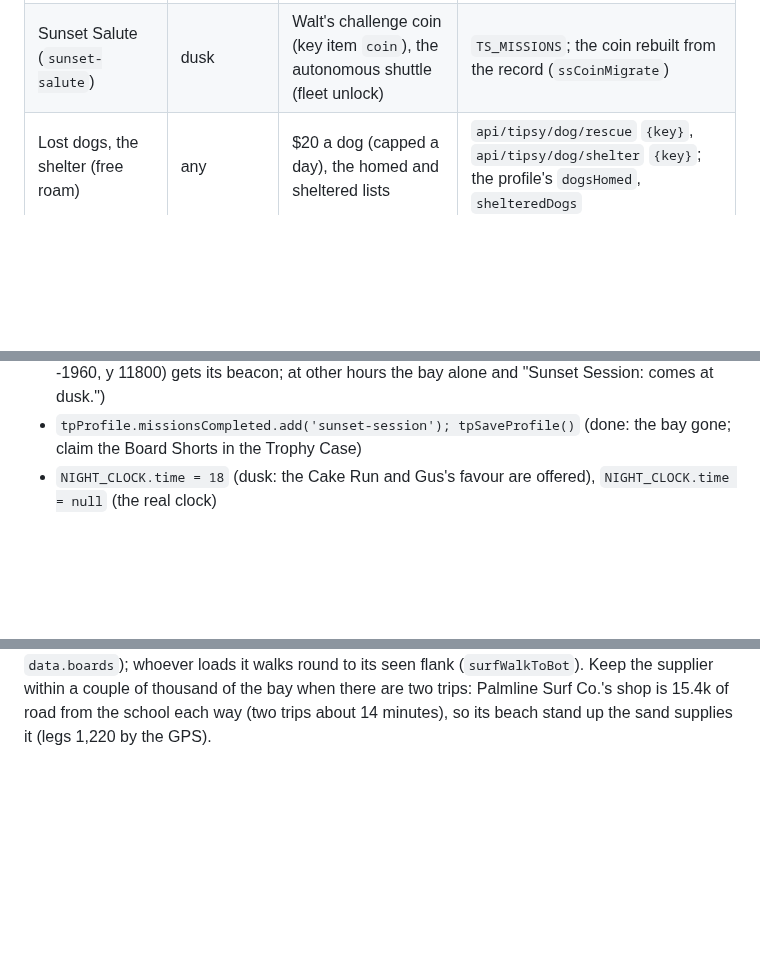
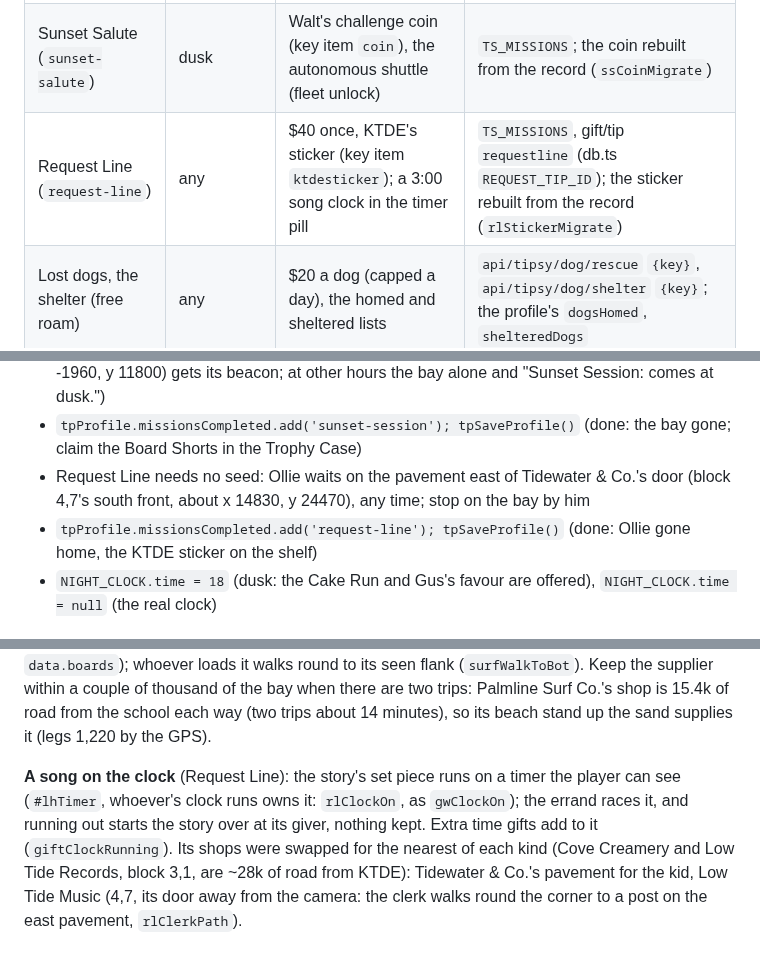
Before and after one commit to Cal-Starfur/Tipsy, a Markdown page: docs/kits/missions.md, 3 parts joined by grey strips. GitHub-like rendering; blank space fills up the shorter version.

Commit message:
KTDE phase 4: docs (Request Line in the missions kit, seeds; LOOK_RULES: people behind a walk-in's glass) and handoff
Co-Authored-By: Claude Opus 5.5 <noreply@anthropic.com>
Claude-Session: https://claude.ai/code/session_01M9nrzgnK2cmmgePqgRJH44

```diff
--- a/docs/kits/missions.md
+++ b/docs/kits/missions.md
@@ -64,6 +64,7 @@
 | The Getaway (`the-getaway`) | day, after `cake-run` | $50 once, Wheels Up trophy, Just Married skin (tin cans), the robotaxi (fleet unlock); spends the Gala Pass | `TS_MISSIONS`, gift/tip `getaway`, `wheels-up` -> `just-married` (`TS_CLAIMABLE_TROPHIES`, `TS_SKINS`); the pass is never rebuilt once spent (`galaPassMigrate` asks `tpCollect.used` and the record) |
 | Night Watch (`night-watch`, after `goth-uniform`) | night (19-6, "after dark"; keeps its night once started) | $40 once, Luna's spare gate fob (key item `vistafob`, meant to open Sierra Vista's side gate for later errands), the security patrol robot (fleet unlock, lent for the run) | `TS_MISSIONS`, gift/tip `nightwatch` (db.ts `NIGHTWATCH_TIP_ID`); the fob rebuilt from the record (`nwFobMigrate`) |
 | Sunset Salute (`sunset-salute`) | dusk | Walt's challenge coin (key item `coin`), the autonomous shuttle (fleet unlock) | `TS_MISSIONS`; the coin rebuilt from the record (`ssCoinMigrate`) |
+| Request Line (`request-line`) | any | $40 once, KTDE's sticker (key item `ktdesticker`); a 3:00 song clock in the timer pill | `TS_MISSIONS`, gift/tip `requestline` (db.ts `REQUEST_TIP_ID`); the sticker rebuilt from the record (`rlStickerMigrate`) |
 | Lost dogs, the shelter (free roam) | any | $20 a dog (capped a day), the homed and sheltered lists | `api/tipsy/dog/rescue` `{key}`, `api/tipsy/dog/shelter` `{key}`; the profile's `dogsHomed`, `shelteredDogs` |
 
 **Console seed lines** (the artifact boots with empty storage):
@@ -87,6 +88,8 @@
 - `tpProfile.missionsCompleted.add('sunset-salute'); tpSaveProfile()` (done: Eddie Navarro's brass plate and the wreath on the wall, Walt's coin in the stash, the shuttle kept; Walt waves as Tipsey passes)
 - `NIGHT_CLOCK.time = 19` (real dusk: Sunset Session offered; Mele walks up to the top of the surf school's walk off Sunset Shore's boardwalk, y 12000, and the bay on the boardwalk beside it (x -1960, y 11800) gets its beacon; at other hours the bay alone and "Sunset Session: comes at dusk.")
 - `tpProfile.missionsCompleted.add('sunset-session'); tpSaveProfile()` (done: the bay gone; claim the Board Shorts in the Trophy Case)
+- Request Line needs no seed: Ollie waits on the pavement east of Tidewater & Co.'s door (block 4,7's south front, about x 14830, y 24470), any time; stop on the bay by him
+- `tpProfile.missionsCompleted.add('request-line'); tpSaveProfile()` (done: Ollie gone home, the KTDE sticker on the shelf)
 - `NIGHT_CLOCK.time = 18` (dusk: the Cake Run and Gus's favour are offered), `NIGHT_CLOCK.time = null` (the real clock)
 
 ## Checks (headless, `tools/review/harness.js`)
@@ -145,3 +148,6 @@ bulky load (`surfLid`, `SSN.lid`: open, the load in or out at the widest, back t
 (`surfBotData` -> the cargobot art's `data.boards`); whoever loads it walks round to its seen flank (`surfWalkToBot`). Keep
 the supplier within a couple of thousand of the bay when there are two trips: Palmline Surf Co.'s shop is 15.4k of road
 from the school each way (two trips about 14 minutes), so its beach stand up the sand supplies it (legs 1,220 by the GPS).
+
+
+**A song on the clock** (Request Line): the story's set piece runs on a timer the player can see (`#lhTimer`, whoever's clock runs owns it: `rlClockOn`, as `gwClockOn`); the errand races it, and running out starts the story over at its giver, nothing kept. Extra time gifts add to it (`giftClockRunning`). Its shops were swapped for the nearest of each kind (Cove Creamery and Low Tide Records, block 3,1, are ~28k of road from KTDE): Tidewater & Co.'s pavement for the kid, Low Tide Music (4,7, its door away from the camera: the clerk walks round the corner to a post on the east pavement, `rlClerkPath`).
```
Also changed, not shown: docs/LOOK_RULES.md (+1 -0 lines), docs/state/HANDOFF.md (+1 -0 lines).
